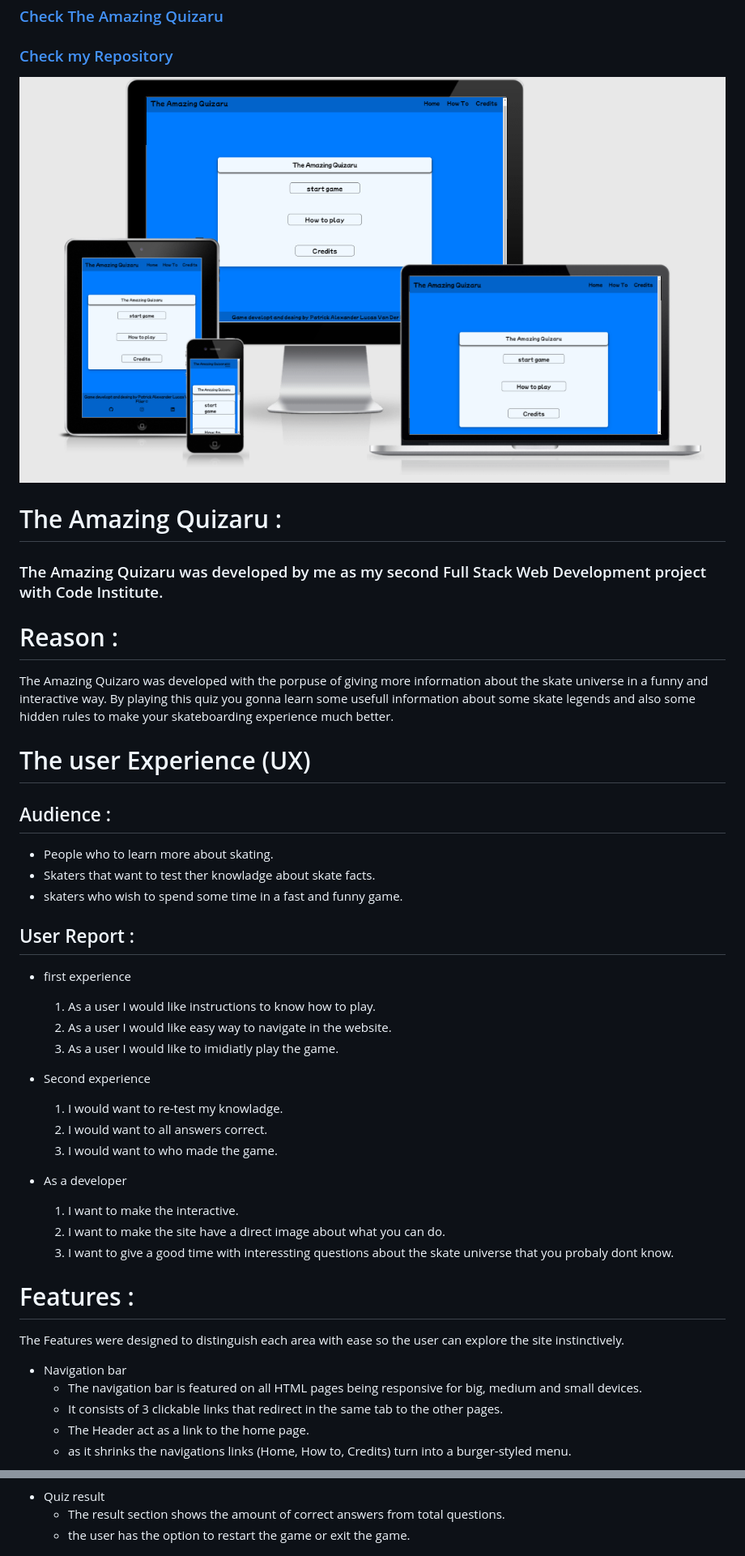
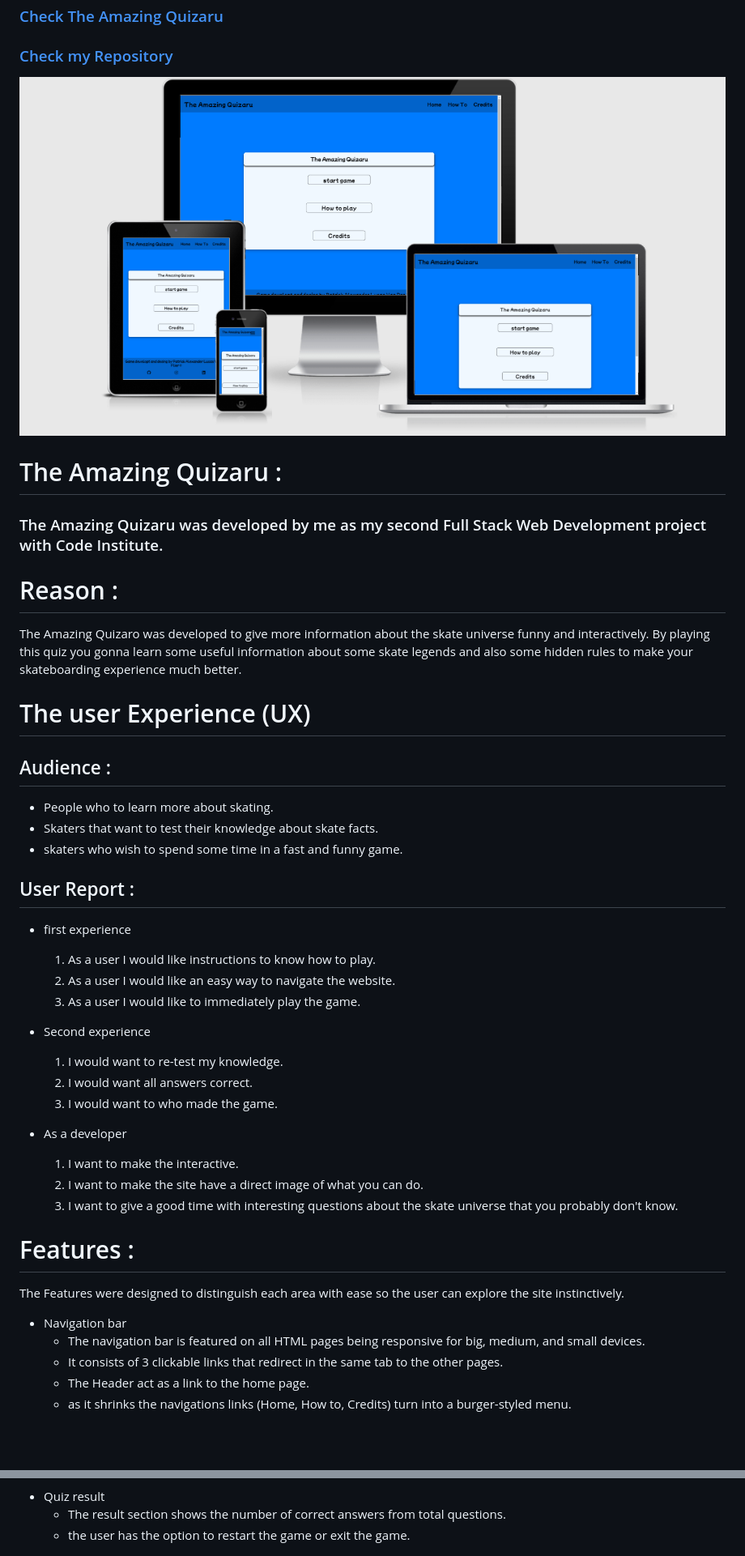
Before and after one commit to vanderpatrick/The-Amazing-Quizaru, a Markdown page: README.md, 2 parts joined by grey strips. Shown: that part at 81% size. Drawn GitHub-style; pictures changed too: assets/images/responsive.png; blank space fills up the shorter version.

Commit message:
Fix spelling in README, Questions array and html files

```diff
--- a/README.md
+++ b/README.md
@@ -12,14 +12,14 @@
 ### The Amazing Quizaru was developed by me as my second Full Stack Web Development project with Code Institute.
 
 # Reason :
-The Amazing Quizaro was developed with the porpuse of giving more information about the skate universe in a funny and interactive way. By playing this quiz you gonna learn some usefull information about some skate legends and also some hidden rules to make your skateboarding experience much better.
+The Amazing Quizaro was developed to give more information about the skate universe funny and interactively. By playing this quiz you gonna learn some useful information about some skate legends and also some hidden rules to make your skateboarding experience much better.
 
 # The user Experience (UX)
 
 ##  Audience :
 
 - People who to learn more about skating.
-- Skaters that want to test ther knowladge about skate facts.
+- Skaters that want to test their knowledge about skate facts.
 - skaters who wish to spend some time in a fast and funny game.
 
 ## User Report :
@@ -27,20 +27,20 @@ The Amazing Quizaro was developed with the porpuse of giving more information ab
 - first experience
 
     1. As a user I would like instructions to know how to play.
-    2. As a user I would like easy way to navigate in the website.
-    3. As a user I would like to imidiatly play the game.
+    2. As a user I would like an easy way to navigate the website.
+    3. As a user I would like to immediately play the game.
 
 - Second experience
 
-    1. I would want to re-test my knowladge.
-    2. I would want to all answers correct.
+    1. I would want to re-test my knowledge.
+    2. I would want all answers correct.
     3. I would want to who made the game.
 
 - As a developer
 
     1. I want to make the interactive.
-    2. I want to make the site have a direct image about what you can do.
-    3. I want to give a good time with interessting questions about the skate universe that you probaly dont know.
+    2. I want to make the site have a direct image of what you can do.
+    3. I want to give a good time with interesting questions about the skate universe that you probably don't know.
 
 
 # Features :
@@ -48,7 +48,7 @@ The Amazing Quizaro was developed with the porpuse of giving more information ab
 The Features were designed to distinguish each area with ease so the user can explore the site instinctively.
 
 - Navigation bar
-    - The navigation bar is featured on all HTML pages being responsive for big, medium and small devices.
+    - The navigation bar is featured on all HTML pages being responsive for big, medium, and small devices.
     - It consists of 3 clickable links that redirect in the same tab to the other pages.
     - The Header act as a link to the home page.
     - as it shrinks the navigations links (Home, How to, Credits) turn into a burger-styled menu.
@@ -78,7 +78,7 @@ The Features were designed to distinguish each area with ease so the user can ex
 ![Quiz when wrong question is clicked](/assets/images/quiz-options.png)
 
 - Quiz result
-    - The result section shows the amount of correct answers from total questions.
+    - The result section shows the number of correct answers from total questions.
     - the user has the option to restart the game or exit the game.
 
 ![Footer image](/assets/images/quizResult.png)
```
Also changed, not shown: other parts of README.md (+17 -18 lines), 1 other file.
